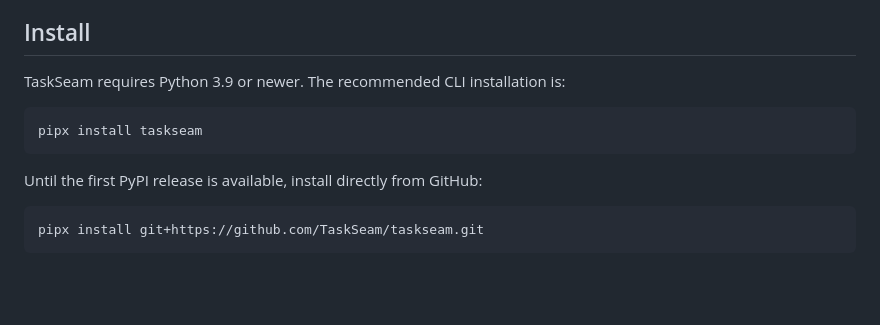
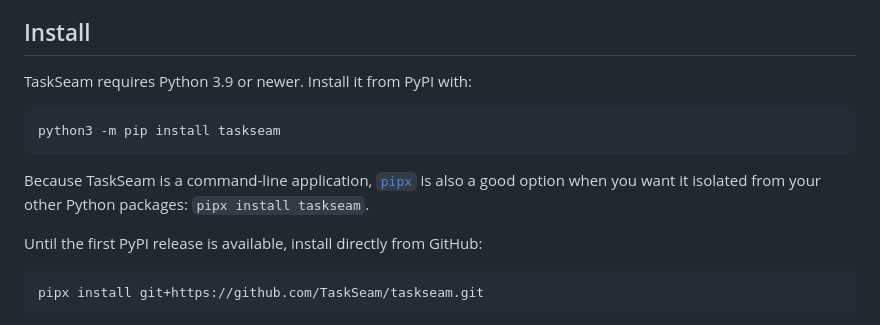
Before and after one commit to TaskSeam/taskseam, a Markdown page: README.md, the part around the change. GitHub-like rendering; blank space fills up the shorter version.

Commit message:
Document pip as the standard install path

````diff
--- a/README.md
+++ b/README.md
@@ -30,11 +30,13 @@ The alpha can record and compare these changes when you enter them manually, and
 
 ## Install
 
-TaskSeam requires Python 3.9 or newer. The recommended CLI installation is:
+TaskSeam requires Python 3.9 or newer. Install it from PyPI with:
 
 ```bash
-pipx install taskseam
+python3 -m pip install taskseam
 ```
+
+Because TaskSeam is a command-line application, [`pipx`](https://pipx.pypa.io/) is also a good option when you want it isolated from your other Python packages: `pipx install taskseam`.
 
 Until the first PyPI release is available, install directly from GitHub:
 
````
